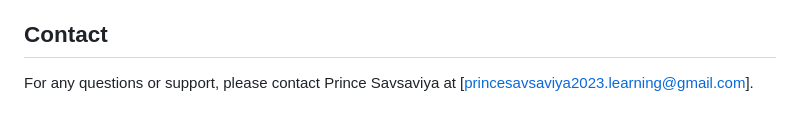
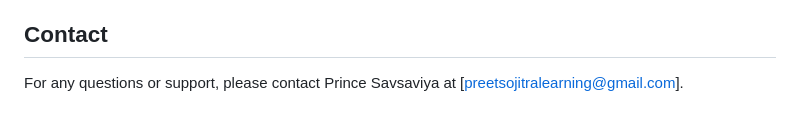
Before and after one commit to preetsojitra2712/retrivex-webapp-clean, a Markdown page: README.md, the part around the change. Drawn GitHub-style.

```diff
--- a/README.md
+++ b/README.md
@@ -116,4 +116,4 @@ The app allows you to enter search queries that utilize the generated embeddings
 
 ## Contact
 
-For any questions or support, please contact Prince Savsaviya at [princesavsaviya2023.learning@gmail.com].
+For any questions or support, please contact Prince Savsaviya at [preetsojitralearning@gmail.com].
```
